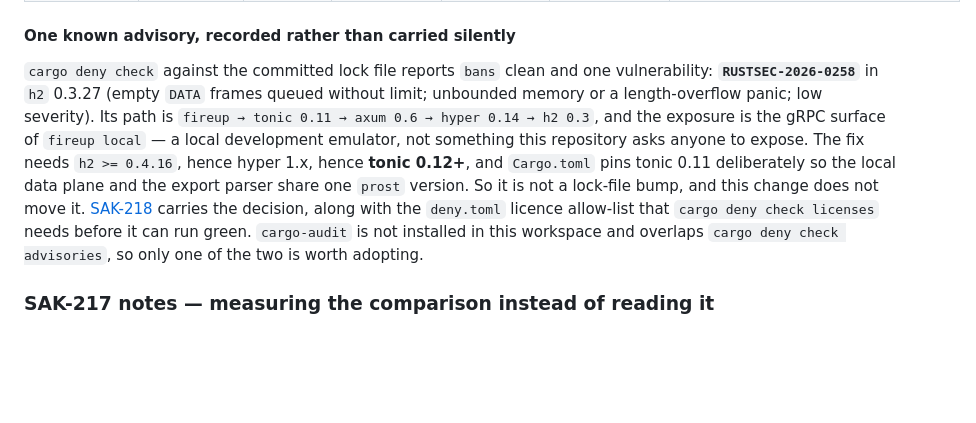
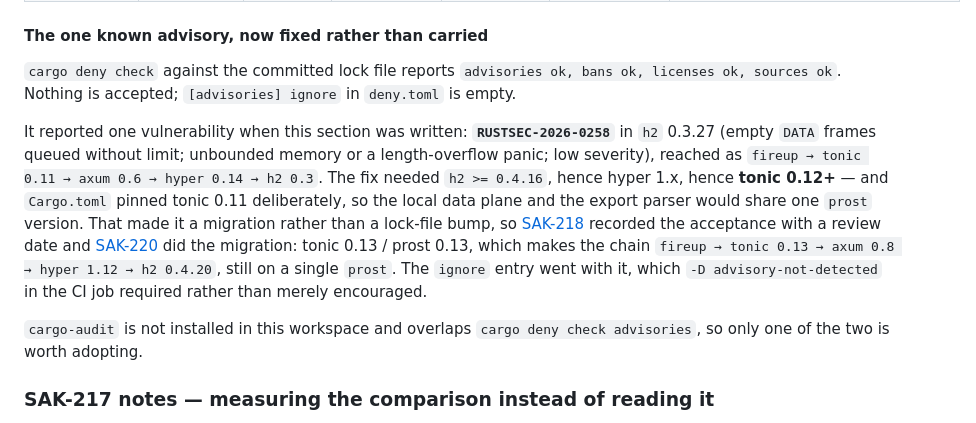
Before and after one commit to asakaxgit/fireup, a Markdown page: docs/licenses/FIREBASE_GCP_LOCAL.md, the part around the change. GitHub-like rendering; blank space fills up the shorter version.

Commit message:
SAK-220: 台帳の「受容した脆弱性が一つある」節を事実に合わせる。
[SAK-218](/SAK/issues/SAK-218) のリベースで入ってきた節が、まだ
`RUSTSEC-2026-0258` を「記録のうえで抱えている一件」として説明していた。
本PRでそれは修正済みなので、記述を反転させる — `cargo deny check` は
`advisories ok, bans ok, licenses ok, sources ok` を返し、
`[advisories] ignore` は空である。

経緯は残す。なぜ lockfile の bump では直らなかったのか（h2 0.4.16 →
hyper 1.x → tonic 0.12+、かつ tonic 0.11 の固定は prost を1バージョンに
保つための意図的なもの）を書いておかないと、次に同じ形の勧告が来たとき
に同じ調査をやり直すことになる。

Co-Authored-By: Paperclip <noreply@paperclip.ing>

```diff
--- a/docs/licenses/FIREBASE_GCP_LOCAL.md
+++ b/docs/licenses/FIREBASE_GCP_LOCAL.md
@@ -530,20 +530,26 @@ after the PR is merged"; this is the mechanism that makes it so.
 | `Cargo.lock` | first-party, generated | Apache-2.0 (repo) | Fireup | Pins the exact resolved version of all 229 transitive crates per commit | N/A | First-party generated metadata. Every entry resolves to `registry+https://github.com/rust-lang/crates.io-index`; checked for git dependencies, local path dependencies, and credentials — none present |
 | `cargo-deny` | 0.20.2, installed locally, not in CI | Apache-2.0 OR MIT | crates.io | Audited the committed lock file once, for this change; never linked into the binary | Yes (crate licence) | Developer tool. Adding it to CI is [SAK-218](/SAK/issues/SAK-218), not this change — see below |
 
-#### One known advisory, recorded rather than carried silently
+#### The one known advisory, now fixed rather than carried
 
-`cargo deny check` against the committed lock file reports `bans` clean and one
-vulnerability: **`RUSTSEC-2026-0258`** in `h2` 0.3.27 (empty `DATA` frames
-queued without limit; unbounded memory or a length-overflow panic; low
-severity). Its path is `fireup → tonic 0.11 → axum 0.6 → hyper 0.14 → h2 0.3`,
-and the exposure is the gRPC surface of `fireup local` — a local development
-emulator, not something this repository asks anyone to expose. The fix needs
-`h2 >= 0.4.16`, hence hyper 1.x, hence **tonic 0.12+**, and `Cargo.toml` pins
-tonic 0.11 deliberately so the local data plane and the export parser share one
-`prost` version. So it is not a lock-file bump, and this change does not move
-it. [SAK-218](/SAK/issues/SAK-218) carries the decision, along with the
-`deny.toml` licence allow-list that `cargo deny check licenses` needs before it
-can run green. `cargo-audit` is not installed in this workspace and overlaps
+`cargo deny check` against the committed lock file reports `advisories ok,
+bans ok, licenses ok, sources ok`. Nothing is accepted; `[advisories] ignore` in
+`deny.toml` is empty.
+
+It reported one vulnerability when this section was written:
+**`RUSTSEC-2026-0258`** in `h2` 0.3.27 (empty `DATA` frames queued without
+limit; unbounded memory or a length-overflow panic; low severity), reached as
+`fireup → tonic 0.11 → axum 0.6 → hyper 0.14 → h2 0.3`. The fix needed
+`h2 >= 0.4.16`, hence hyper 1.x, hence **tonic 0.12+** — and `Cargo.toml` pinned
+tonic 0.11 deliberately, so the local data plane and the export parser would
+share one `prost` version. That made it a migration rather than a lock-file bump,
+so [SAK-218](/SAK/issues/SAK-218) recorded the acceptance with a review date and
+[SAK-220](/SAK/issues/SAK-220) did the migration: tonic 0.13 / prost 0.13, which
+makes the chain `fireup → tonic 0.13 → axum 0.8 → hyper 1.12 → h2 0.4.20`, still
+on a single `prost`. The `ignore` entry went with it, which
+`-D advisory-not-detected` in the CI job required rather than merely encouraged.
+
+`cargo-audit` is not installed in this workspace and overlaps
 `cargo deny check advisories`, so only one of the two is worth adopting.
 ### SAK-217 notes — measuring the comparison instead of reading it
 
```
